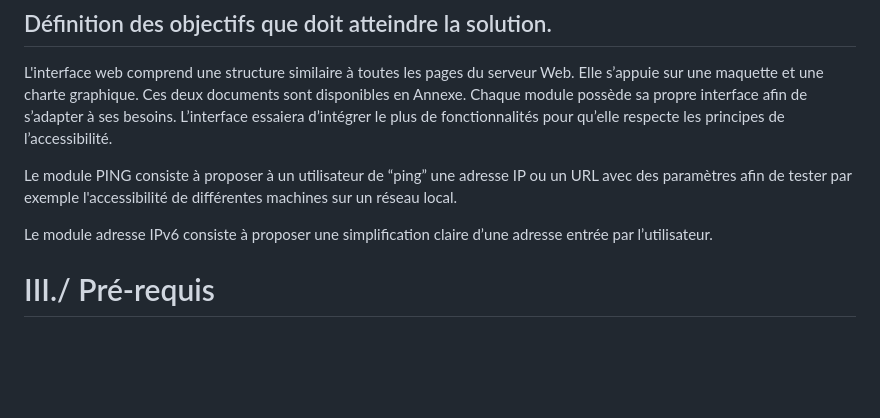
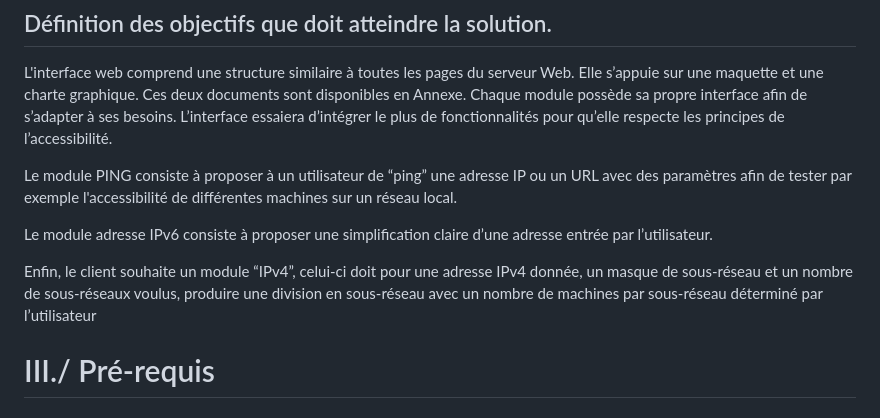
Before and after one commit to Sintar0/SAEBUT5.01, a Markdown page: doc/ADB/Cahier_des_chages.md, the part around the change. GitHub-like rendering; blank space fills up the shorter version.

Commit message:
Incrémentation II.2 CDC

```diff
--- a/doc/ADB/Cahier_des_chages.md
+++ b/doc/ADB/Cahier_des_chages.md
@@ -38,6 +38,9 @@ Le module PING consiste à proposer à un utilisateur de “ping” une adresse
 
 Le module adresse IPv6 consiste à proposer une simplification claire d’une adresse entrée par l’utilisateur.
 
+Enfin, le client souhaite un module “IPv4”, celui-ci doit pour une adresse IPv4 donnée, un masque de sous-réseau et un nombre de sous-réseaux voulus, produire une division en sous-réseau avec un nombre de machines par sous-réseau déterminé par l’utilisateur
+
+
 # III./ Pré-requis
 
 ## Connaissances requises
```
